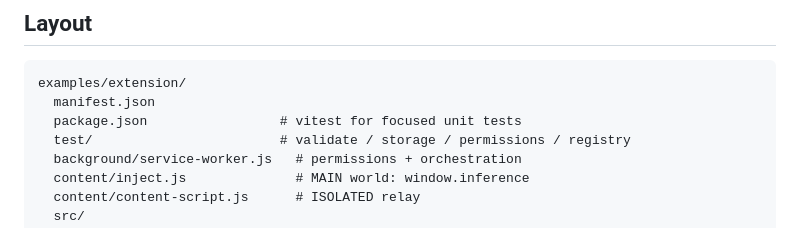
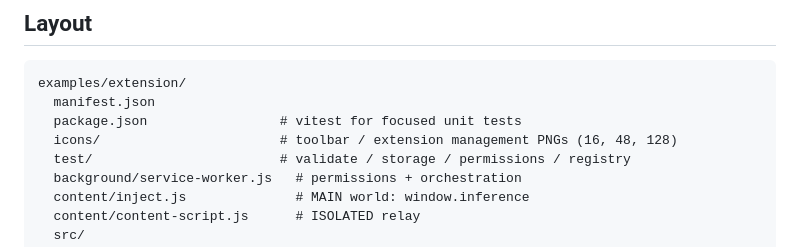
Before and after one commit to SamSamskies/inference-provider-api, a Markdown page: examples/extension/README.md, the part around the change. Drawn GitHub-style.

Commit message:
Update README to include icons directory for extension management
- Added a note about the new `icons/` directory containing PNGs for toolbar and extension management, enhancing clarity on the file structure.

```diff
--- a/examples/extension/README.md
+++ b/examples/extension/README.md
@@ -83,6 +83,7 @@ try {
 examples/extension/
   manifest.json
   package.json                 # vitest for focused unit tests
+  icons/                       # toolbar / extension management PNGs (16, 48, 128)
   test/                        # validate / storage / permissions / registry
   background/service-worker.js   # permissions + orchestration
   content/inject.js              # MAIN world: window.inference
```
